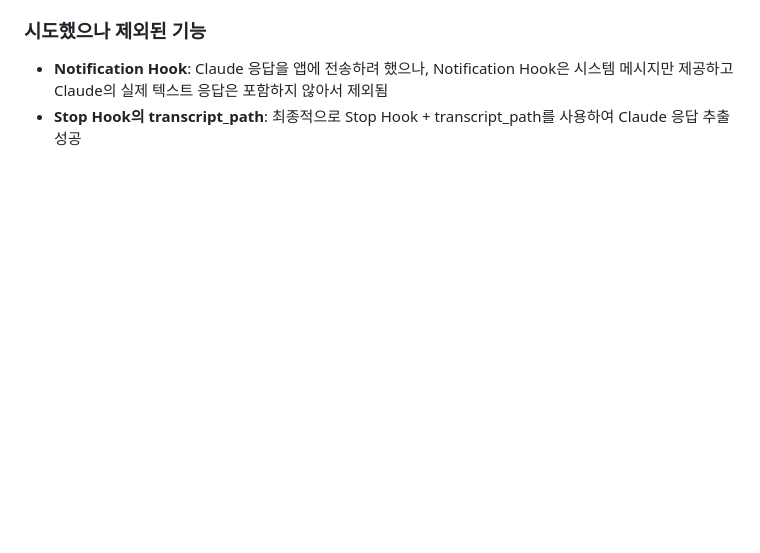
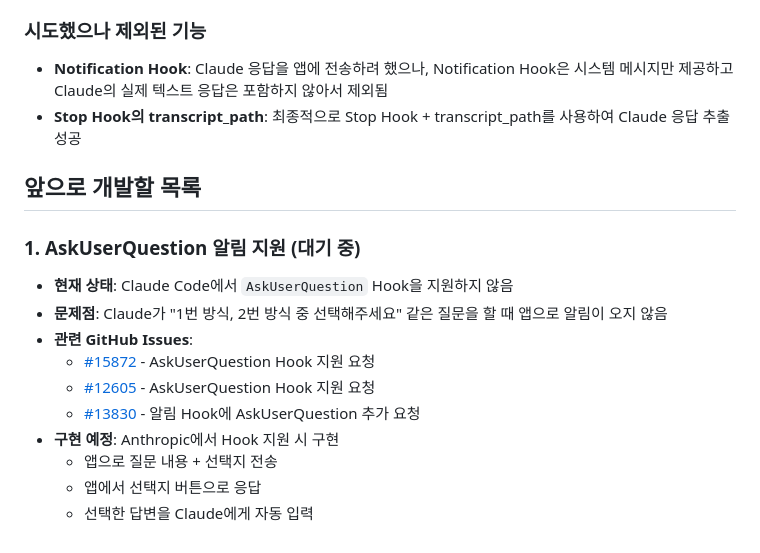
Before and after one commit to jacobkim98/claude-remote-v2, a Markdown page: README.md, the part around the change. Rendered like a GitHub page; blank space fills up the shorter version.

Commit message:
Add TODO section for AskUserQuestion notification support
- Document current limitation: Claude Code doesn't support AskUserQuestion hook
- Link related GitHub issues (#15872, #12605, #13830)
- Plan future implementation when hook becomes available

Co-Authored-By: Claude Opus 4.5 <noreply@anthropic.com>

```diff
--- a/README.md
+++ b/README.md
@@ -192,3 +192,17 @@ claude
 ### 시도했으나 제외된 기능
 - **Notification Hook**: Claude 응답을 앱에 전송하려 했으나, Notification Hook은 시스템 메시지만 제공하고 Claude의 실제 텍스트 응답은 포함하지 않아서 제외됨
 - **Stop Hook의 transcript_path**: 최종적으로 Stop Hook + transcript_path를 사용하여 Claude 응답 추출 성공
+
+## 앞으로 개발할 목록
+
+### 1. AskUserQuestion 알림 지원 (대기 중)
+- **현재 상태**: Claude Code에서 `AskUserQuestion` Hook을 지원하지 않음
+- **문제점**: Claude가 "1번 방식, 2번 방식 중 선택해주세요" 같은 질문을 할 때 앱으로 알림이 오지 않음
+- **관련 GitHub Issues**:
+  - [#15872](https://github.com/anthropics/claude-code/issues/15872) - AskUserQuestion Hook 지원 요청
+  - [#12605](https://github.com/anthropics/claude-code/issues/12605) - AskUserQuestion Hook 지원 요청
+  - [#13830](https://github.com/anthropics/claude-code/issues/13830) - 알림 Hook에 AskUserQuestion 추가 요청
+- **구현 예정**: Anthropic에서 Hook 지원 시 구현
+  - 앱으로 질문 내용 + 선택지 전송
+  - 앱에서 선택지 버튼으로 응답
+  - 선택한 답변을 Claude에게 자동 입력
```
